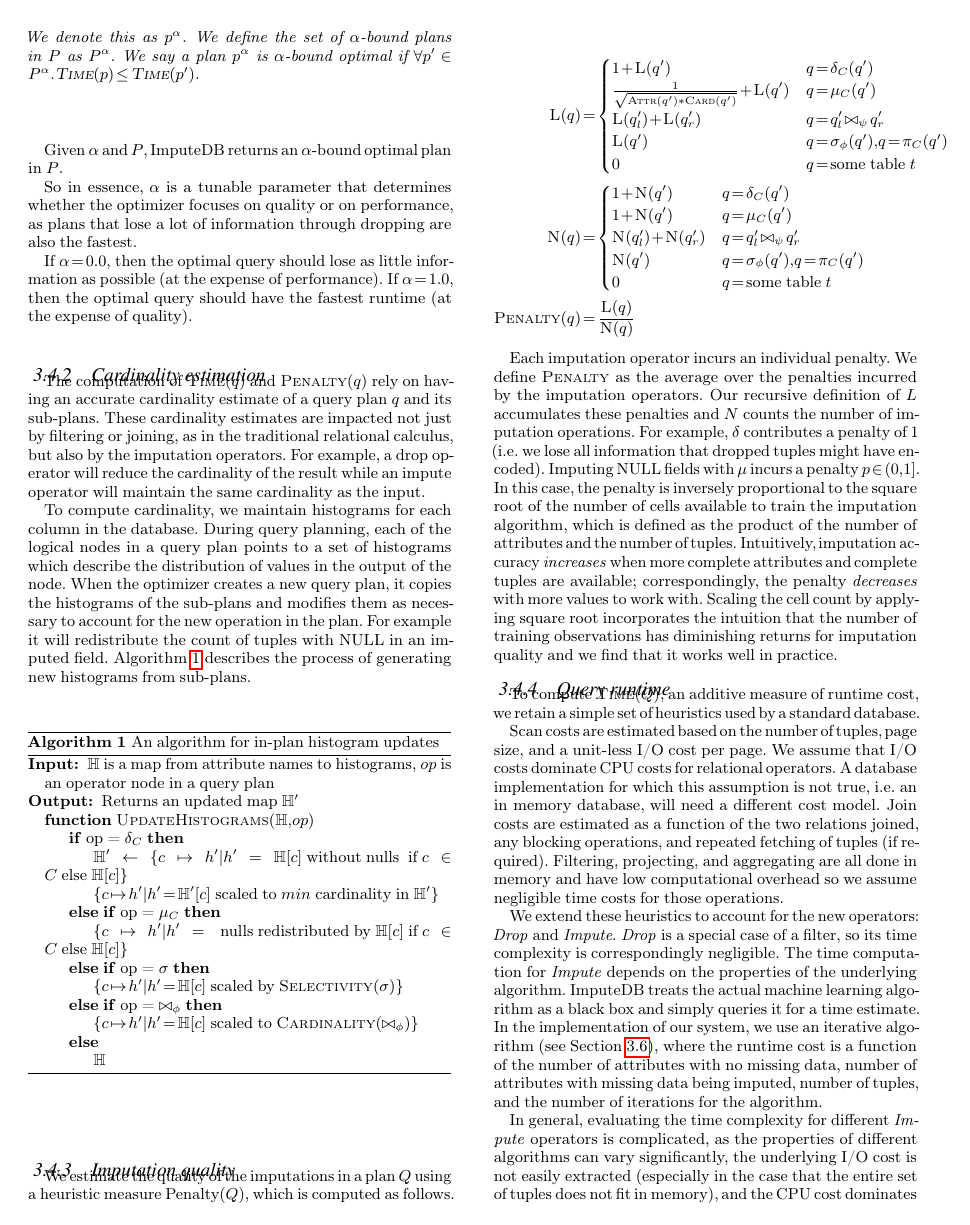
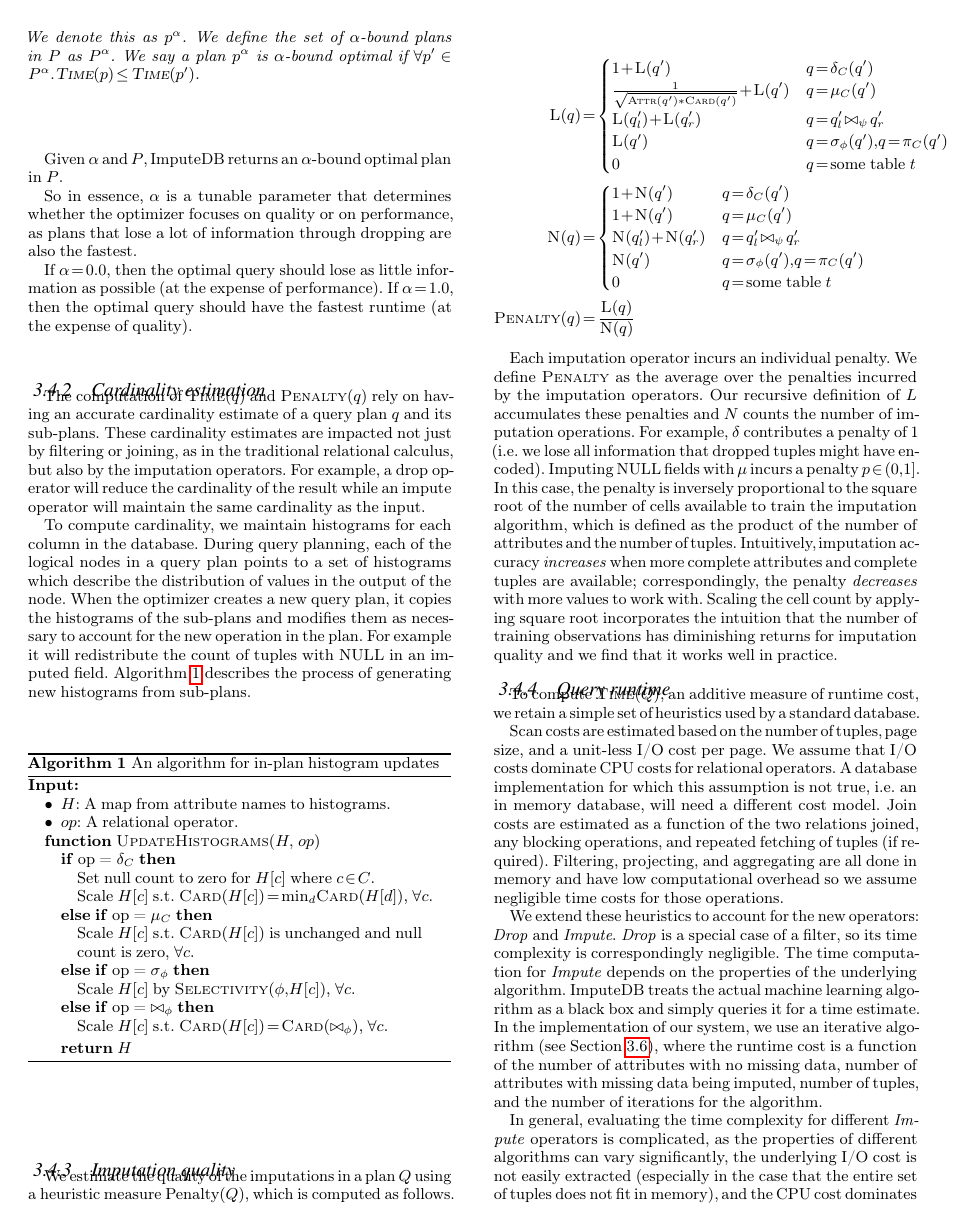
Before and after one commit to mitdbg/imputedb, a LaTeX document (paper/main.tex, which reads paper/algorithms/histogram-transform.tex): page 4 of 12. Compiled offline with pdfLaTeX.

Commit message:
paper: revise histogram algorithm

```diff
--- a/paper/algorithms/histogram-transform.tex
+++ b/paper/algorithms/histogram-transform.tex
@@ -1,23 +1,33 @@
-%\begin{algorithm}
+\newcommand{\InlineIte}[3]{#2\ \textbf{if}\ #1\ \textbf{else}\ #3}
+\renewcommand{\algorithmicindent}{1em}
+
 \begin{algorithmic}
-    \Require{$\mathbb{H}$ is a map from attribute names to histograms, $op$ is an operator node in a query plan}
-    \Ensure{Returns an updated map $\mathbb{H'}$}
+    \Require{
+    \Statex
+    \begin{itemize}[leftmargin=*,noitemsep]
+    \item $H$: A map from attribute names to histograms.
+    \item $op$: A relational operator.
+    \end{itemize}}
 
-    \Function{UpdateHistograms}{$\mathbb{H}, op$}
+  \Function{UpdateHistograms}{$H,\ op$}
   \If{op = $\delta_C$}
-		\State $\mathbb{H'} \gets \{ c \mapsto h' | h' = \mathbb{H}[c] \text{ without nulls } \text{ if } c \in C \text{ else } \mathbb{H}[c] \}$
-		\State $\{ c \mapsto h' | h' = \mathbb{H'}[c] \text{ scaled to } min \text{ cardinality in } \mathbb{H'} \}$
+  \State Set null count to zero for $H[c]$ where $c \in C$.
+  \State Scale $H[c]$ s.t. $\Call{Card}{H[c]} = \min_d \Call{Card}{H[d]}$, $\forall c$.
   \ElsIf{op = $\mu_C$}
-	\State $\{ c \mapsto h' | h' = \text{ nulls redistributed by } \mathbb{H}[c]  \text{ if } c \in C \text{ else } \mathbb{H}[c]\}$
-	\ElsIf{op = $\sigma$}
-		\State $\{ c \mapsto h' | h' = \mathbb{H}[c] \text{ scaled by } \Call{Selectivity}{\sigma} \}$
+  \State Scale $H[c]$ s.t. $\Call{Card}{H[c]}$ is unchanged and null
+  \State count is zero, $\forall c$.
+  \ElsIf{op = $\sigma_\phi$}
+  \State Scale $H[c]$ by $\Call{Selectivity}{\phi, H[c]}$, $\forall c$.
   \ElsIf{op = $\bowtie_\phi$}
-		\State $\{ c \mapsto h' | h' = \mathbb{H}[c] \text{ scaled to } \Call{Cardinality}{\bowtie_{\phi}} \}$
-	\Else
-		\State $\mathbb{H}$
+  \State Scale $H[c]$ s.t. $\Call{Card}{H[c]} = \Call{Card}{\bowtie_\phi}$, $\forall c$.
   \EndIf
+  \State \Return $H$
   \EndFunction
 \end{algorithmic}
 \caption{An algorithm for in-plan histogram updates}
 \label{algo:histogram-transformation}
-%\end{algorithm}
+
+%%% Local Variables:
+%%% mode: latex
+%%% TeX-master: "../main"
+%%% End:
```
Lines whose indentation alone changed are shown as unchanged.
